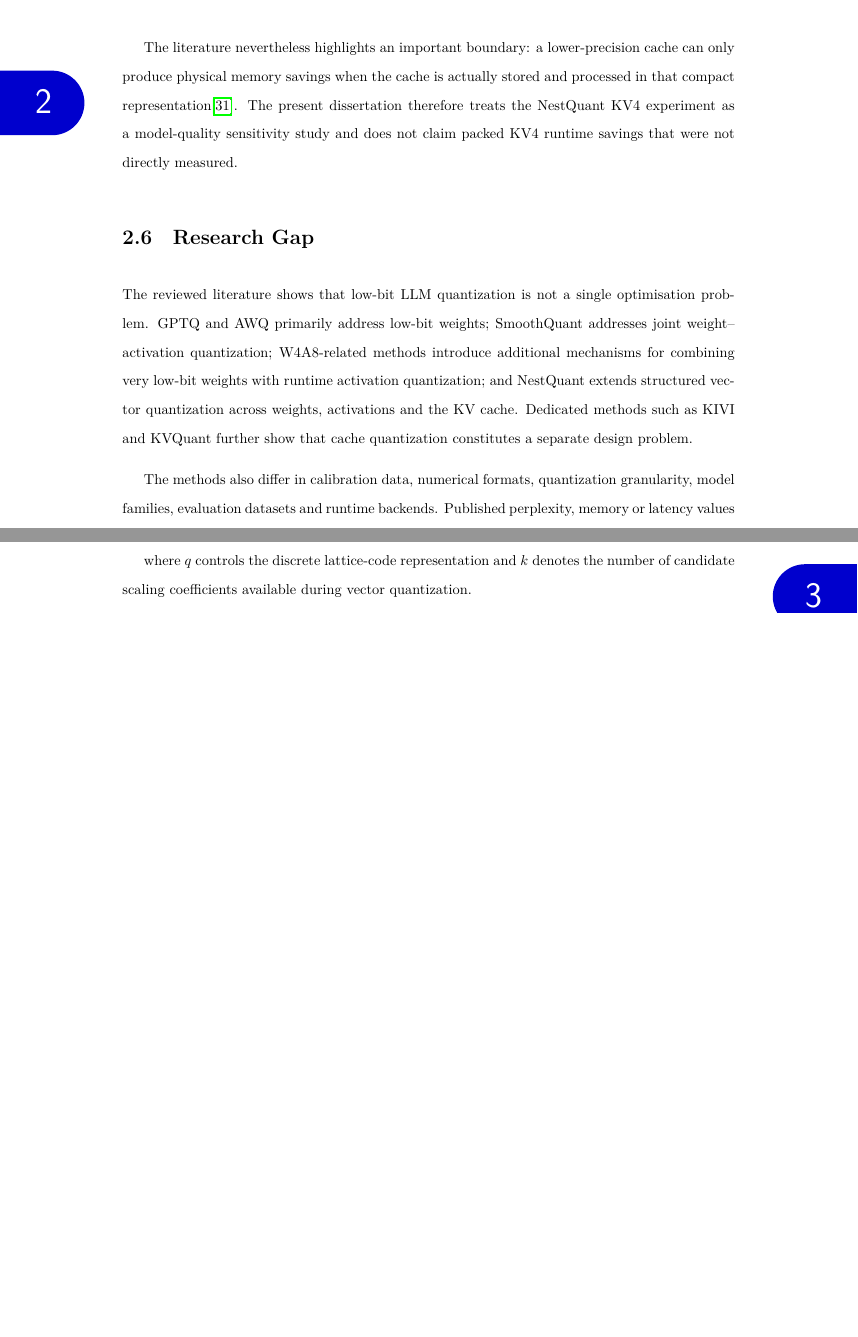
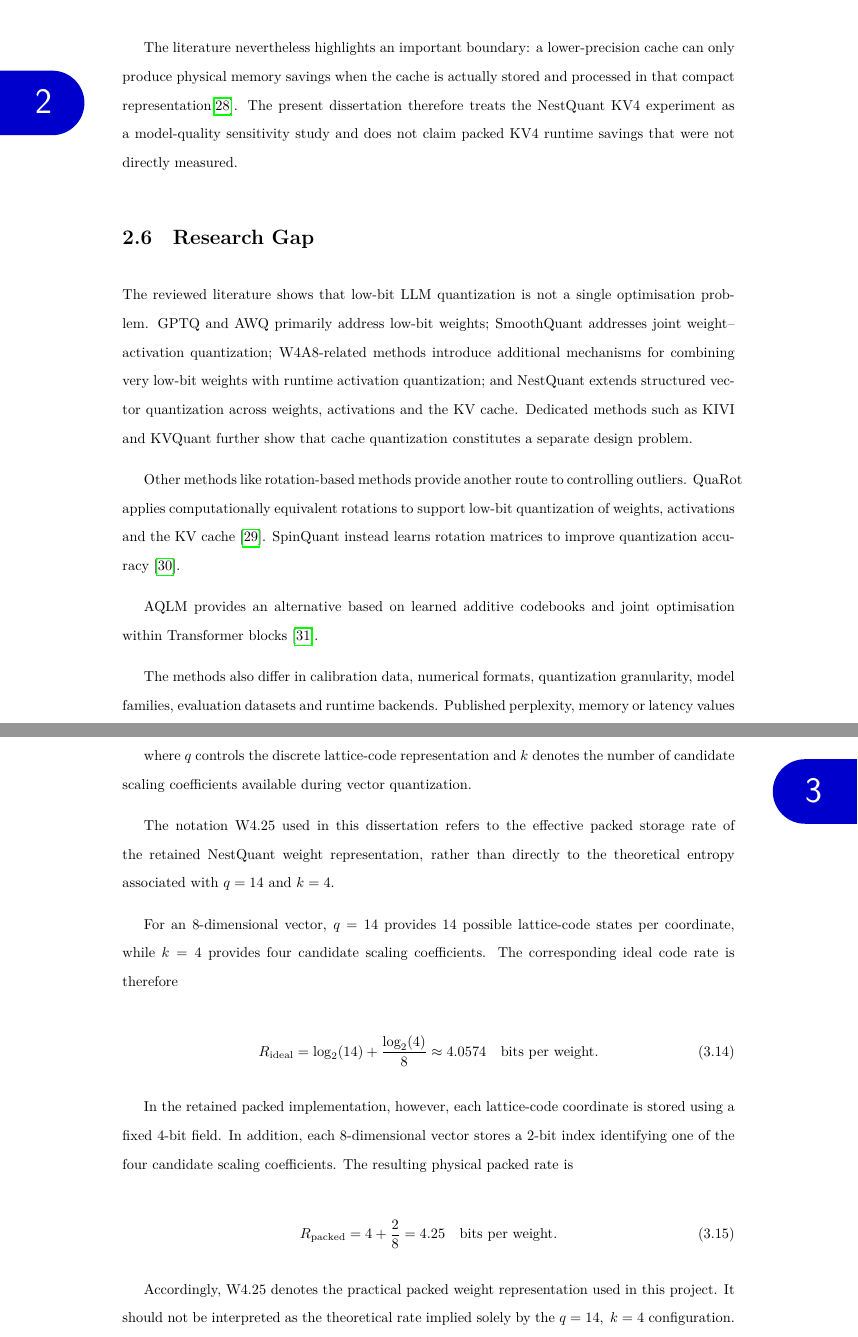
Before and after one commit to Junyi-Teng/MEng-BEng-MSc-Report-Template-EEE-Imperial-College-London-v1.3.0, a LaTeX thesis (main.tex, which reads chapters/Abstract.tex, chapters/Chapter2-Related Work and Literature Review.tex, chapters/Chapter3-Methodology and Experimental Design.tex): two parts of pages 33 and 44 of 67 before the commit and two parts of pages 33 and 44 of 68 after it, joined at a grey line, cut so that both start at the same text, the shorter picture padded with empty space. Compiled offline with LuaLaTeX.

Commit message:
Updates from Overleaf

```diff
--- a/chapters/Abstract.tex
+++ b/chapters/Abstract.tex
@@ -2,7 +2,6 @@
 % Example text
 % Write your abstract here
 
-\begin{itemize}
 The deployment of large language models is increasingly constrained by
 their high memory and computational requirements, while aggressive
 low-bit quantization can introduce substantial degradation in model
@@ -18,7 +17,6 @@ quantization is more quality-sensitive than KV-cache quantization. Overall, the
 that practical low-bit LLM quantization requires a joint consideration
 of model quality, memory reduction, quantization scope and deployability.
 
-\end{itemize}
 
 
 %%%%%%%%%%%%%%%%%%%%%%%%%%%%%%%%%%%%%%%
--- a/chapters/Chapter2-Related Work and Literature Review.tex
+++ b/chapters/Chapter2-Related Work and Literature Review.tex
@@ -569,6 +569,17 @@ extends structured vector quantization across weights, activations and
 the KV cache. Dedicated methods such as KIVI and KVQuant further show
 that cache quantization constitutes a separate design problem.
 
+Other methods like rotation-based methods provide another route to controlling outliers.
+QuaRot applies computationally equivalent rotations to support
+low-bit quantization of weights, activations and the KV
+cache~\cite{ashkboos2024quarotoutlierfree4bitinference}.
+SpinQuant instead learns rotation matrices to improve quantization
+accuracy~\cite{liu2025spinquantllmquantizationlearned}.
+
+AQLM provides an alternative based on learned additive codebooks and
+joint optimisation within Transformer
+blocks~\cite{egiazarian2024extremecompressionlargelanguage}.
+
 The methods also differ in calibration data, numerical formats,
 quantization granularity, model families, evaluation datasets and
 runtime backends. Published perplexity, memory or latency values
--- a/chapters/Chapter3-Methodology and Experimental Design.tex
+++ b/chapters/Chapter3-Methodology and Experimental Design.tex
@@ -446,6 +446,52 @@ where \(q\) controls the discrete lattice-code representation and
 \(k\) denotes the number of candidate scaling coefficients available
 during vector quantization.
 
+The notation W4.25 used in this dissertation refers to the effective
+packed storage rate of the retained NestQuant weight representation,
+rather than directly to the theoretical entropy associated with
+\(q=14\) and \(k=4\).
+
+For an 8-dimensional vector, \(q=14\) provides 14 possible lattice-code
+states per coordinate, while \(k=4\) provides four candidate scaling
+coefficients. The corresponding ideal code rate is therefore
+
+\begin{equation}
+R_{\mathrm{ideal}}
+=
+\log_{2}(14)
++
+\frac{\log_{2}(4)}{8}
+\approx
+4.0574
+\quad
+\text{bits per weight}.
+\label{eq:nestquant-ideal-rate}
+\end{equation}
+
+In the retained packed implementation, however, each lattice-code
+coordinate is stored using a fixed 4-bit field. In addition, each
+8-dimensional vector stores a 2-bit index identifying one of the four
+candidate scaling coefficients. The resulting physical packed rate is
+
+\begin{equation}
+R_{\mathrm{packed}}
+=
+4
++
+\frac{2}{8}
+=
+4.25
+\quad
+\text{bits per weight}.
+\label{eq:nestquant-packed-rate}
+\end{equation}
+
+Accordingly, W4.25 denotes the practical packed weight representation
+used in this project. It should not be interpreted as the theoretical
+rate implied solely by the \(q=14,\;k=4\) configuration. The complete
+model footprint is also affected by scaling and normalisation metadata,
+padding, and tensors that remain outside the quantized weight scope.
+
 Before lattice quantization, the relevant tensors are transformed using
 an orthogonal Hadamard rotation. The purpose of this transformation is
 to redistribute large-magnitude coordinates across dimensions and
```
Also changed, not shown: chapters/Chapter1-Introduction.tex (+1 -1 lines), chapters/Chapter5-Future Work, Sustainability and Environmental Impact.tex (renamed from chapters/Chapter5-Conclusion.tex, +1 -1 lines), main.tex (+1 -1 lines), imgs/packed_nestquant_peak_gpu_memory.png, imgs/smoothquant-pipeline-visual.png, chapters/Chapter2-Related Work and Literature Review.tex (14 more changed lines).
